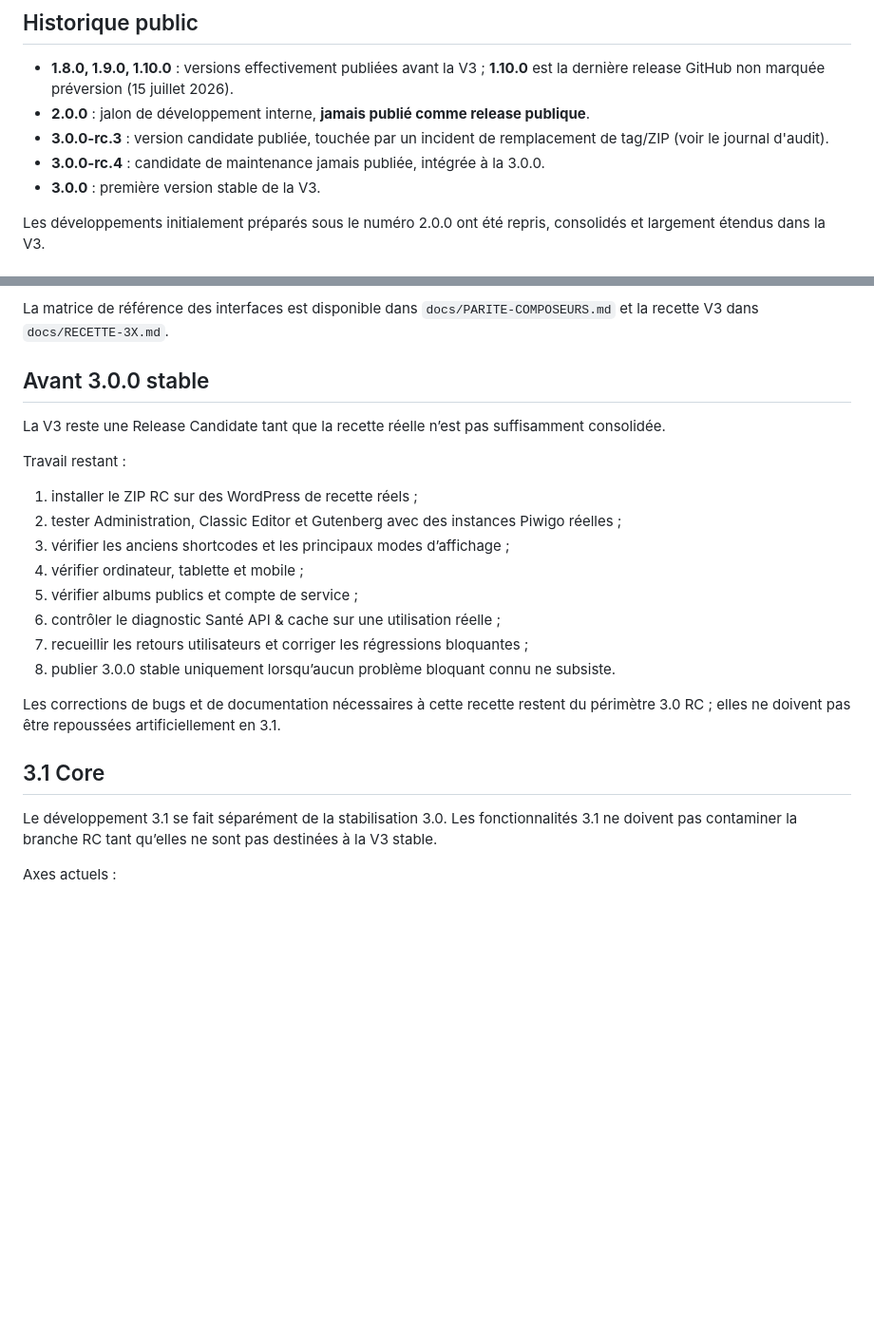
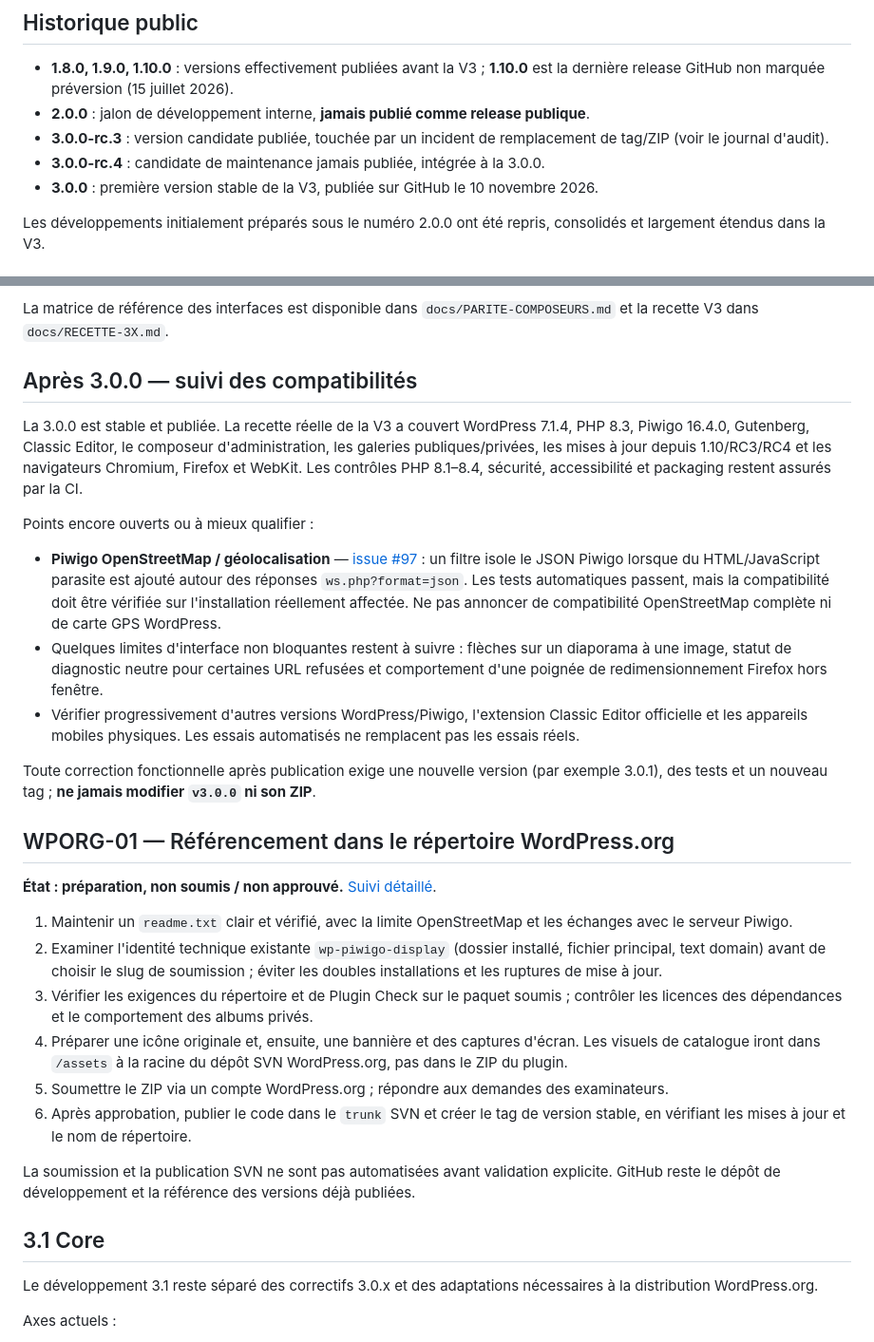
Before and after one commit to fr4nck/WP-Piwigo-Display, a Markdown page: ROADMAP.md, 2 parts joined by grey strips. Shown at 95% size. Drawn GitHub-style; blank space fills up the shorter version.

```diff
--- a/ROADMAP.md
+++ b/ROADMAP.md
@@ -8,7 +8,7 @@ Cette feuille de route décrit l’état public réel de **Piwigo Display pour W
 - **2.0.0** : jalon de développement interne, **jamais publié comme release publique**.
 - **3.0.0-rc.3** : version candidate publiée, touchée par un incident de remplacement de tag/ZIP (voir le journal d'audit).
 - **3.0.0-rc.4** : candidate de maintenance jamais publiée, intégrée à la 3.0.0.
-- **3.0.0** : première version stable de la V3.
+- **3.0.0** : première version stable de la V3, publiée sur GitHub le 10 novembre 2026.
 
 Les développements initialement préparés sous le numéro 2.0.0 ont été repris, consolidés et largement étendus dans la V3.
 
@@ -44,26 +44,34 @@ Le socle 3.0 comprend notamment :
 
 La matrice de référence des interfaces est disponible dans `docs/PARITE-COMPOSEURS.md` et la recette V3 dans `docs/RECETTE-3X.md`.
 
-## Avant 3.0.0 stable
+## Après 3.0.0 — suivi des compatibilités
 
-La V3 reste une Release Candidate tant que la recette réelle n’est pas suffisamment consolidée.
+La 3.0.0 est stable et publiée. La recette réelle de la V3 a couvert WordPress 7.1.4, PHP 8.3, Piwigo 16.4.0, Gutenberg, Classic Editor, le composeur d'administration, les galeries publiques/privées, les mises à jour depuis 1.10/RC3/RC4 et les navigateurs Chromium, Firefox et WebKit. Les contrôles PHP 8.1–8.4, sécurité, accessibilité et packaging restent assurés par la CI.
 
-Travail restant :
+Points encore ouverts ou à mieux qualifier :
 
-1. installer le ZIP RC sur des WordPress de recette réels ;
-2. tester Administration, Classic Editor et Gutenberg avec des instances Piwigo réelles ;
-3. vérifier les anciens shortcodes et les principaux modes d’affichage ;
-4. vérifier ordinateur, tablette et mobile ;
-5. vérifier albums publics et compte de service ;
-6. contrôler le diagnostic Santé API & cache sur une utilisation réelle ;
-7. recueillir les retours utilisateurs et corriger les régressions bloquantes ;
-8. publier 3.0.0 stable uniquement lorsqu’aucun problème bloquant connu ne subsiste.
+- **Piwigo OpenStreetMap / géolocalisation** — [issue #97](https://github.com/fr4nck/WP-Piwigo-Display/issues/97) : un filtre isole le JSON Piwigo lorsque du HTML/JavaScript parasite est ajouté autour des réponses `ws.php?format=json`. Les tests automatiques passent, mais la compatibilité doit être vérifiée sur l'installation réellement affectée. Ne pas annoncer de compatibilité OpenStreetMap complète ni de carte GPS WordPress.
+- Quelques limites d'interface non bloquantes restent à suivre : flèches sur un diaporama à une image, statut de diagnostic neutre pour certaines URL refusées et comportement d'une poignée de redimensionnement Firefox hors fenêtre.
+- Vérifier progressivement d'autres versions WordPress/Piwigo, l'extension Classic Editor officielle et les appareils mobiles physiques. Les essais automatisés ne remplacent pas les essais réels.
 
-Les corrections de bugs et de documentation nécessaires à cette recette restent du périmètre 3.0 RC ; elles ne doivent pas être repoussées artificiellement en 3.1.
+Toute correction fonctionnelle après publication exige une nouvelle version (par exemple 3.0.1), des tests et un nouveau tag ; **ne jamais modifier `v3.0.0` ni son ZIP**.
+
+## WPORG-01 — Référencement dans le répertoire WordPress.org
+
+**État : préparation, non soumis / non approuvé.** [Suivi détaillé](docs/WORDPRESS-ORG.md).
+
+1. Maintenir un `readme.txt` clair et vérifié, avec la limite OpenStreetMap et les échanges avec le serveur Piwigo.
+2. Examiner l'identité technique existante `wp-piwigo-display` (dossier installé, fichier principal, text domain) avant de choisir le slug de soumission ; éviter les doubles installations et les ruptures de mise à jour.
+3. Vérifier les exigences du répertoire et de Plugin Check sur le paquet soumis ; contrôler les licences des dépendances et le comportement des albums privés.
+4. Préparer une icône originale et, ensuite, une bannière et des captures d'écran. Les visuels de catalogue iront dans `/assets` à la racine du dépôt SVN WordPress.org, pas dans le ZIP du plugin.
+5. Soumettre le ZIP via un compte WordPress.org ; répondre aux demandes des examinateurs.
+6. Après approbation, publier le code dans le `trunk` SVN et créer le tag de version stable, en vérifiant les mises à jour et le nom de répertoire.
+
+La soumission et la publication SVN ne sont pas automatisées avant validation explicite. GitHub reste le dépôt de développement et la référence des versions déjà publiées.
 
 ## 3.1 Core
 
-Le développement 3.1 se fait séparément de la stabilisation 3.0. Les fonctionnalités 3.1 ne doivent pas contaminer la branche RC tant qu’elles ne sont pas destinées à la V3 stable.
+Le développement 3.1 reste séparé des correctifs 3.0.x et des adaptations nécessaires à la distribution WordPress.org.
 
 Axes actuels :
 
```
Also changed, not shown: README.en.md (+13 -1 lines), README.md (+14 -2 lines), docs/WORDPRESS-ORG.md (added, +60 -0 lines), .github/branding/piwigo-display-icon.png (added), .github/wordpress-org/assets/icon-128x128.png (added), .github/wordpress-org/assets/icon-256x256.png (added), 1 other file.
